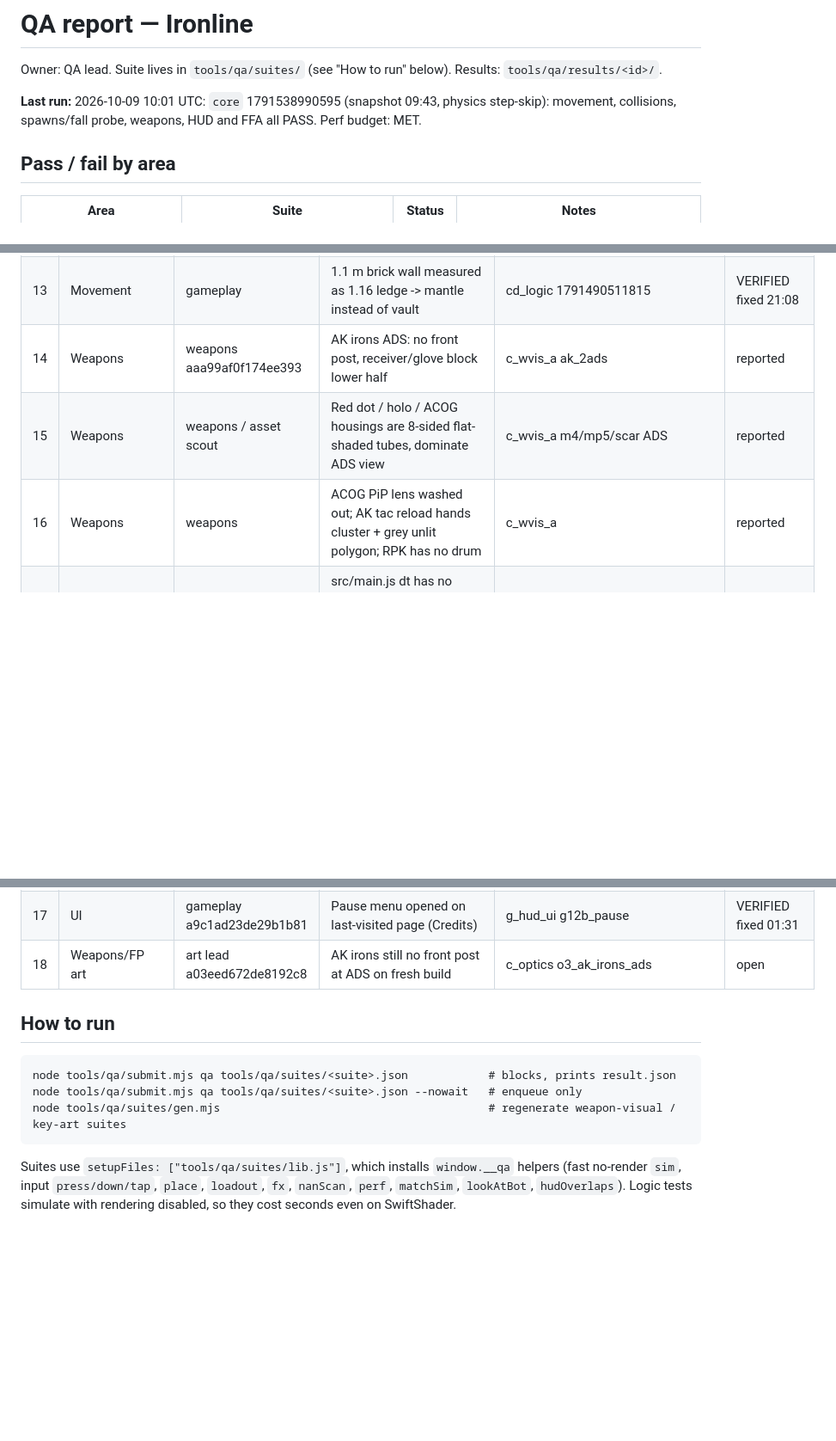
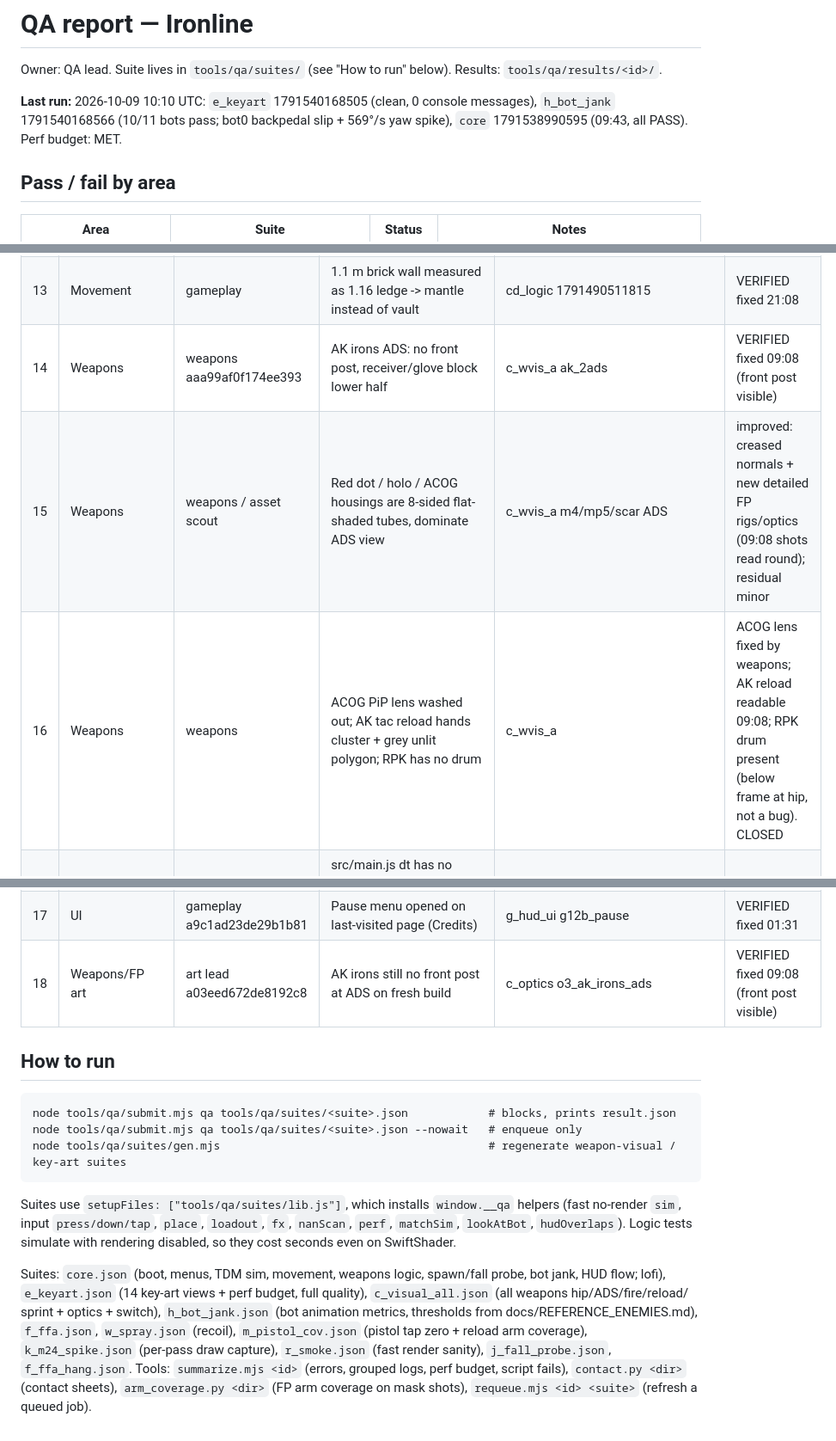
Before and after one commit to cktang88/3d-fps, a Markdown page: docs/QA_REPORT.md, 3 parts joined by grey strips. Shown at 86% size. GitHub-like rendering; blank space fills up the shorter version.

Commit message:
QA report: full status
Co-Authored-By: Claude Opus 5.5 <noreply@anthropic.com>
Claude-Session: https://claude.ai/code/session_014CJpyvYgRJoRNNrfh43eEC

```diff
--- a/docs/QA_REPORT.md
+++ b/docs/QA_REPORT.md
@@ -2,7 +2,7 @@
 
 Owner: QA lead. Suite lives in `tools/qa/suites/` (see "How to run" below). Results: `tools/qa/results/<id>/`.
 
-**Last run:** 2026-10-09 10:01 UTC: `core` 1791538990595 (snapshot 09:43, physics step-skip): movement, collisions, spawns/fall probe, weapons, HUD and FFA all PASS. Perf budget: MET.
+**Last run:** 2026-10-09 10:10 UTC: `e_keyart` 1791540168505 (clean, 0 console messages), `h_bot_jank` 1791540168566 (10/11 bots pass; bot0 backpedal slip + 569°/s yaw spike), `core` 1791538990595 (09:43, all PASS). Perf budget: MET.
 
 ## Pass / fail by area
 
@@ -35,9 +35,9 @@ Owner: QA lead. Suite lives in `tools/qa/suites/` (see "How to run" below). Resu
 | 11 | UI | gameplay a9c1ad23de29b1b81 | Menu at 960x540: TDM label wraps, briefing + profile clipped | ab_boot a1_menu | VERIFIED fixed 21:11 |
 | 12 | HUD | gameplay | Intro banner overlaps minimap; killfeed over scoreboard panel | ab_boot b1, b4 | VERIFIED fixed 21:20 |
 | 13 | Movement | gameplay | 1.1 m brick wall measured as 1.16 ledge -> mantle instead of vault | cd_logic 1791490511815 | VERIFIED fixed 21:08 |
-| 14 | Weapons | weapons aaa99af0f174ee393 | AK irons ADS: no front post, receiver/glove block lower half | c_wvis_a ak_2ads | reported |
-| 15 | Weapons | weapons / asset scout | Red dot / holo / ACOG housings are 8-sided flat-shaded tubes, dominate ADS view | c_wvis_a m4/mp5/scar ADS | reported |
-| 16 | Weapons | weapons | ACOG PiP lens washed out; AK tac reload hands cluster + grey unlit polygon; RPK has no drum | c_wvis_a | reported |
+| 14 | Weapons | weapons aaa99af0f174ee393 | AK irons ADS: no front post, receiver/glove block lower half | c_wvis_a ak_2ads | VERIFIED fixed 09:08 (front post visible) |
+| 15 | Weapons | weapons / asset scout | Red dot / holo / ACOG housings are 8-sided flat-shaded tubes, dominate ADS view | c_wvis_a m4/mp5/scar ADS | improved: creased normals + new detailed FP rigs/optics (09:08 shots read round); residual minor |
+| 16 | Weapons | weapons | ACOG PiP lens washed out; AK tac reload hands cluster + grey unlit polygon; RPK has no drum | c_wvis_a | ACOG lens fixed by weapons; AK reload readable 09:08; RPK drum present (below frame at hip, not a bug). CLOSED |
 | 19 | Core loop | coordinator / gameplay | src/main.js dt has no lower bound: first rAF can give dt of -1 to -3 s, so physics and the KCC step backwards (player falls through the world, y=-44, "Fall damage" death after load), game.time goes negative, and HUD.drawMinimap throws "arc radius negative" every frame, skipping render | fallprobe 1791500269172 fp1; ffa_hang 1791500388869 | VERIFIED fixed 00:19 (fall probe: y=0.004 after teleport, no falls at 37 points x 2 dt) |
 | 20 | Render | perf / level | 48x WebGL "GL_INVALID_OPERATION: Mismatch between texture format and sampler type" during key-art renders | e_keyart 1791493511219 logs | VERIFIED fixed 01:54 (0 warnings at full quality) |
 | 21 | Bots | bots a77d0883019b11e4c | After Match.start runs a second time (rematch), bots 0–2 hold the gun 12–30° off the aim ray and never set lGripWorld | core 1791514719140 L4 | CLOSED 04:16: hidden-LOD bots skip IK by design; with hidden frames excluded all 11 bots pass |
@@ -55,7 +55,7 @@ Owner: QA lead. Suite lives in `tools/qa/suites/` (see "How to run" below). Resu
 | 33 | Bots | bots (finished) | Death hips displacement > 0.45 m in about 30% of deaths across the last 3 runs (10/33), right at the allowance | core 1791538990595 L4 | watch |
 | 6 | Perf | perf a06576c27e6a80553 | ~1600 calls / 3.5M tris, 75 s load vs budget 400 / 1.2M / 20 s | coordinator | VERIFIED: budget met 03:37 |
 | 17 | UI | gameplay a9c1ad23de29b1b81 | Pause menu opened on last-visited page (Credits) | g_hud_ui g12b_pause | VERIFIED fixed 01:31 |
-| 18 | Weapons/FP art | art lead a03eed672de8192c8 | AK irons still no front post at ADS on fresh build | c_optics o3_ak_irons_ads | open |
+| 18 | Weapons/FP art | art lead a03eed672de8192c8 | AK irons still no front post at ADS on fresh build | c_optics o3_ak_irons_ads | VERIFIED fixed 09:08 (front post visible) |
 
 ## How to run
 
@@ -66,3 +66,11 @@ Owner: QA lead. Suite lives in `tools/qa/suites/` (see "How to run" below). Resu
 Suites use `setupFiles: ["tools/qa/suites/lib.js"]`, which installs `window.__qa` helpers (fast no-render `sim`,
 input `press/down/tap`, `place`, `loadout`, `fx`, `nanScan`, `perf`, `matchSim`, `lookAtBot`, `hudOverlaps`).
 Logic tests simulate with rendering disabled, so they cost seconds even on SwiftShader.
+
+Suites: `core.json` (boot, menus, TDM sim, movement, weapons logic, spawn/fall probe, bot jank, HUD flow; lofi),
+`e_keyart.json` (14 key-art views + perf budget, full quality), `c_visual_all.json` (all weapons hip/ADS/fire/reload/
+sprint + optics + switch), `h_bot_jank.json` (bot animation metrics, thresholds from docs/REFERENCE_ENEMIES.md),
+`f_ffa.json`, `w_spray.json` (recoil), `m_pistol_cov.json` (pistol tap zero + reload arm coverage), `k_m24_spike.json`
+(per-pass draw capture), `r_smoke.json` (fast render sanity), `j_fall_probe.json`, `f_ffa_hang.json`.
+Tools: `summarize.mjs <id>` (errors, grouped logs, perf budget, script fails), `contact.py <dir>` (contact sheets),
+`arm_coverage.py <dir>` (FP arm coverage on mask shots), `requeue.mjs <id> <suite>` (refresh a queued job).
```
Also changed, not shown: other parts of docs/QA_REPORT.md (+5 -5 lines).
